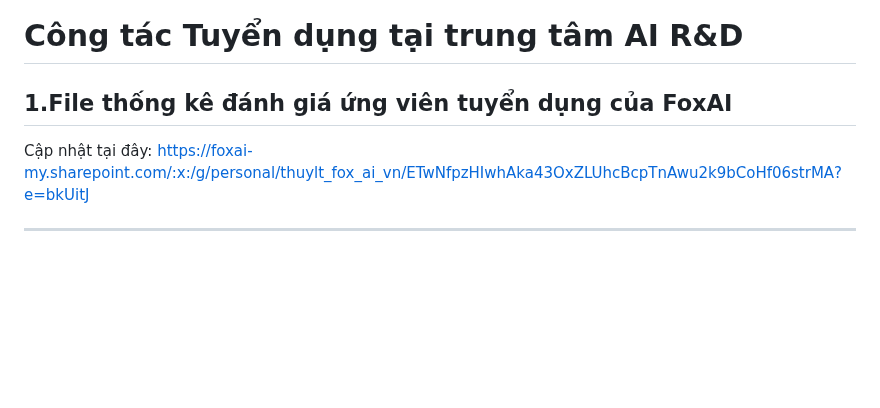
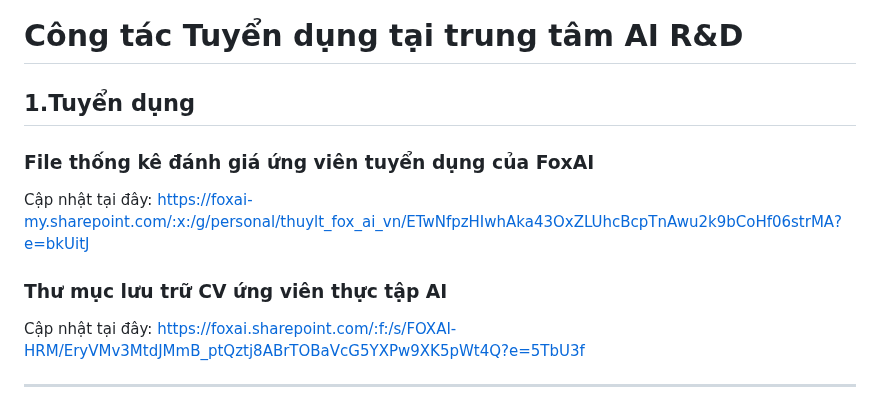
Before and after one commit to hoanglong8/FoxAI-Cong-viec-chung, a Markdown page: Nhân sự/Tuyển dụng.md, the part around the change. Drawn GitHub-style; blank space fills up the shorter version.

```diff
--- a/Nhân sự/Tuyển dụng.md
+++ b/Nhân sự/Tuyển dụng.md
@@ -1,8 +1,13 @@
 # Công tác Tuyển dụng tại trung tâm AI R&D
 
-## 1.File thống kê đánh giá ứng viên tuyển dụng của FoxAI
+## 1.Tuyển dụng
+### File thống kê đánh giá ứng viên tuyển dụng của FoxAI
 
 Cập nhật tại đây: https://foxai-my.sharepoint.com/:x:/g/personal/thuylt_fox_ai_vn/ETwNfpzHIwhAka43OxZLUhcBcpTnAwu2k9bCoHf06strMA?e=bkUitJ
+
+### Thư mục lưu trữ CV ứng viên thực tập AI
+
+Cập nhật tại đây: https://foxai.sharepoint.com/:f:/s/FOXAI-HRM/EryVMv3MtdJMmB_ptQztj8ABrTOBaVcG5YXPw9XK5pWt4Q?e=5TbU3f
 
 ---
 
```
